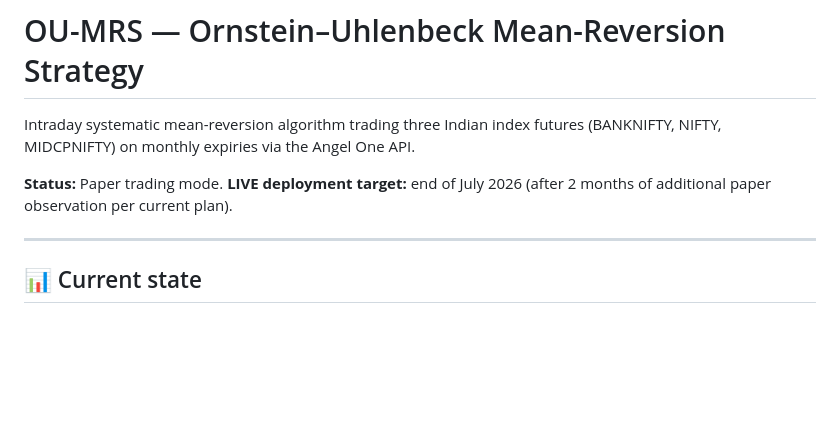
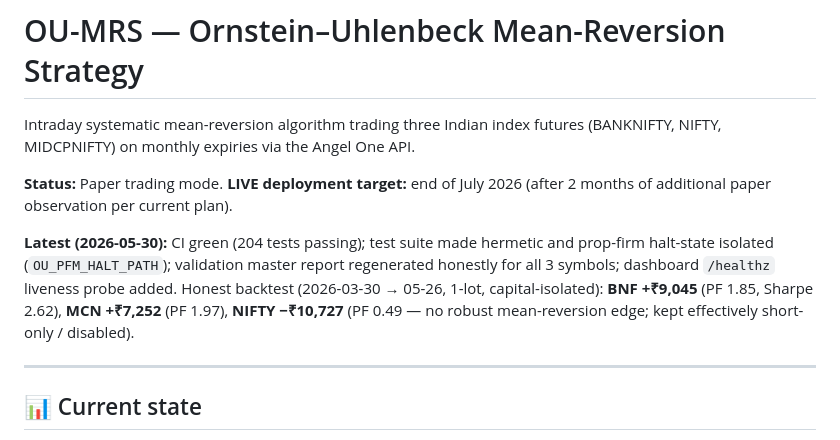
Before and after one commit to devpilotX/OU-MRS, a Markdown page: README.md, the part around the change. Drawn GitHub-style; blank space fills up the shorter version.

Commit message:
docs: brief honest status update in README (CI green, /healthz, all-3-symbol backtest)

```diff
--- a/README.md
+++ b/README.md
@@ -3,6 +3,8 @@
 Intraday systematic mean-reversion algorithm trading three Indian index futures (BANKNIFTY, NIFTY, MIDCPNIFTY) on monthly expiries via the Angel One API.
 
 **Status:** Paper trading mode. **LIVE deployment target:** end of July 2026 (after 2 months of additional paper observation per current plan).
+
+**Latest (2026-05-30):** CI green (204 tests passing); test suite made hermetic and prop-firm halt-state isolated (`OU_PFM_HALT_PATH`); validation master report regenerated honestly for all 3 symbols; dashboard `/healthz` liveness probe added. Honest backtest (2026-03-30 → 05-26, 1-lot, capital-isolated): **BNF +₹9,045** (PF 1.85, Sharpe 2.62), **MCN +₹7,252** (PF 1.97), **NIFTY −₹10,727** (PF 0.49 — no robust mean-reversion edge; kept effectively short-only / disabled).
 
 ---
 
```
